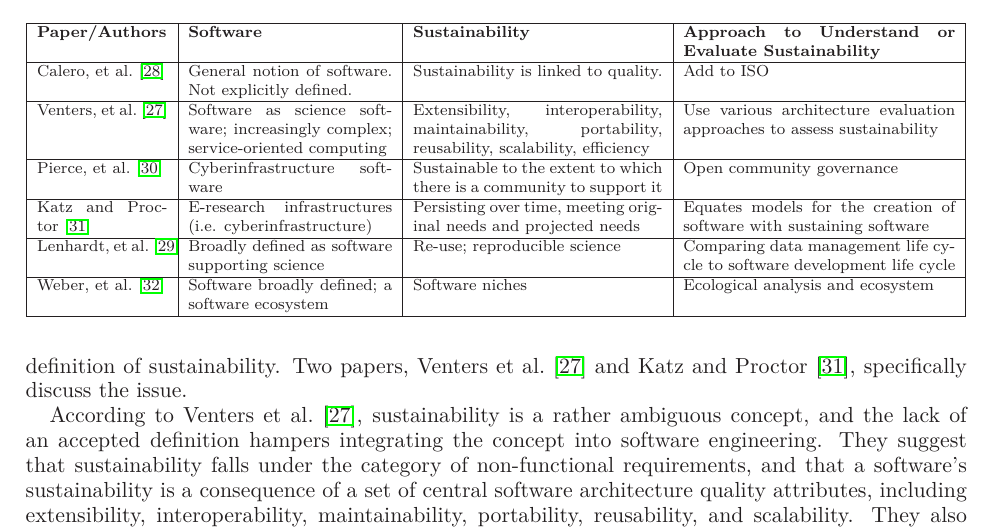
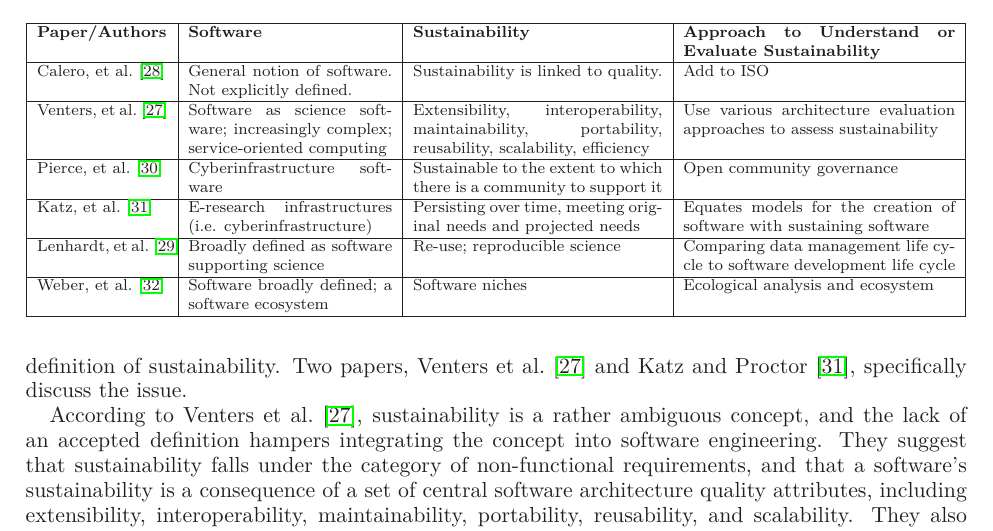
Before and after one commit to WSSSPE/meetings, a LaTeX paper (WSSSPE1_report/WSSSPE1_summary_report.tex): part of page 18 of 31, cut so that both start at the same text. Compiled offline with LaTeX, dvips and Ghostscript.

Commit message:
Minor change.

```diff
--- a/WSSSPE1_report/WSSSPE1_summary_report.tex
+++ b/WSSSPE1_report/WSSSPE1_summary_report.tex
@@ -1684,7 +1684,7 @@ Pierce, et al.~\cite{Pierce_WSSSPE}
 & Sustainable to the extent to which there is a community to support it
 & Open community governance \\
                 \hline
-Katz and Proctor~\cite{Katz_WSSSPE}
+Katz, et al.~\cite{Katz_WSSSPE}
 & E-research infrastructures (i.e. cyberinfrastructure)
 & Persisting over time, meeting original needs and projected needs
 & Equates models for the creation of software with sustaining software \\
```
